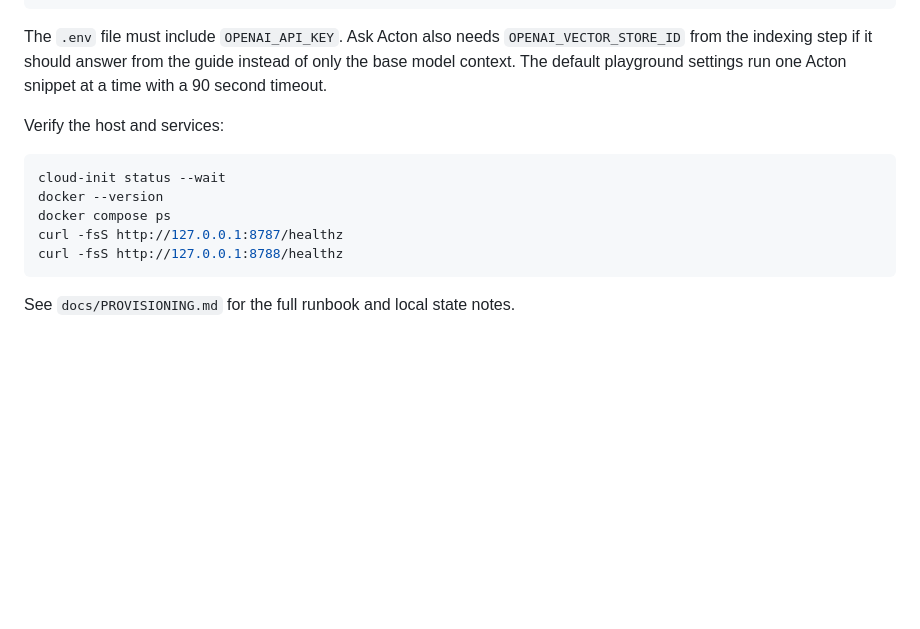
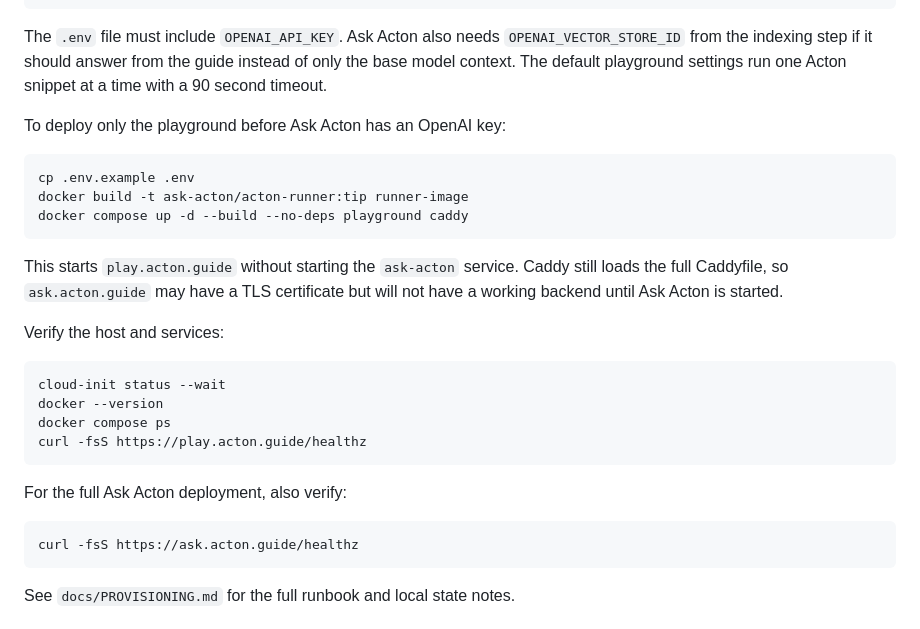
Before and after one commit to actonlang/ask-acton, a Markdown page: README.md, the part around the change. Rendered like a GitHub page; blank space fills up the shorter version.

````diff
--- a/README.md
+++ b/README.md
@@ -134,14 +134,32 @@ The `.env` file must include `OPENAI_API_KEY`. Ask Acton also needs
 the guide instead of only the base model context. The default playground
 settings run one Acton snippet at a time with a 90 second timeout.
 
+To deploy only the playground before Ask Acton has an OpenAI key:
+
+```sh
+cp .env.example .env
+docker build -t ask-acton/acton-runner:tip runner-image
+docker compose up -d --build --no-deps playground caddy
+```
+
+This starts `play.acton.guide` without starting the `ask-acton` service.
+Caddy still loads the full Caddyfile, so `ask.acton.guide` may have a TLS
+certificate but will not have a working backend until Ask Acton is
+started.
+
 Verify the host and services:
 
 ```sh
 cloud-init status --wait
 docker --version
 docker compose ps
-curl -fsS http://127.0.0.1:8787/healthz
-curl -fsS http://127.0.0.1:8788/healthz
+curl -fsS https://play.acton.guide/healthz
+```
+
+For the full Ask Acton deployment, also verify:
+
+```sh
+curl -fsS https://ask.acton.guide/healthz
 ```
 
 See `docs/PROVISIONING.md` for the full runbook and local state notes.
````
Also changed, not shown: docs/PROVISIONING.md (+19 -2 lines).
